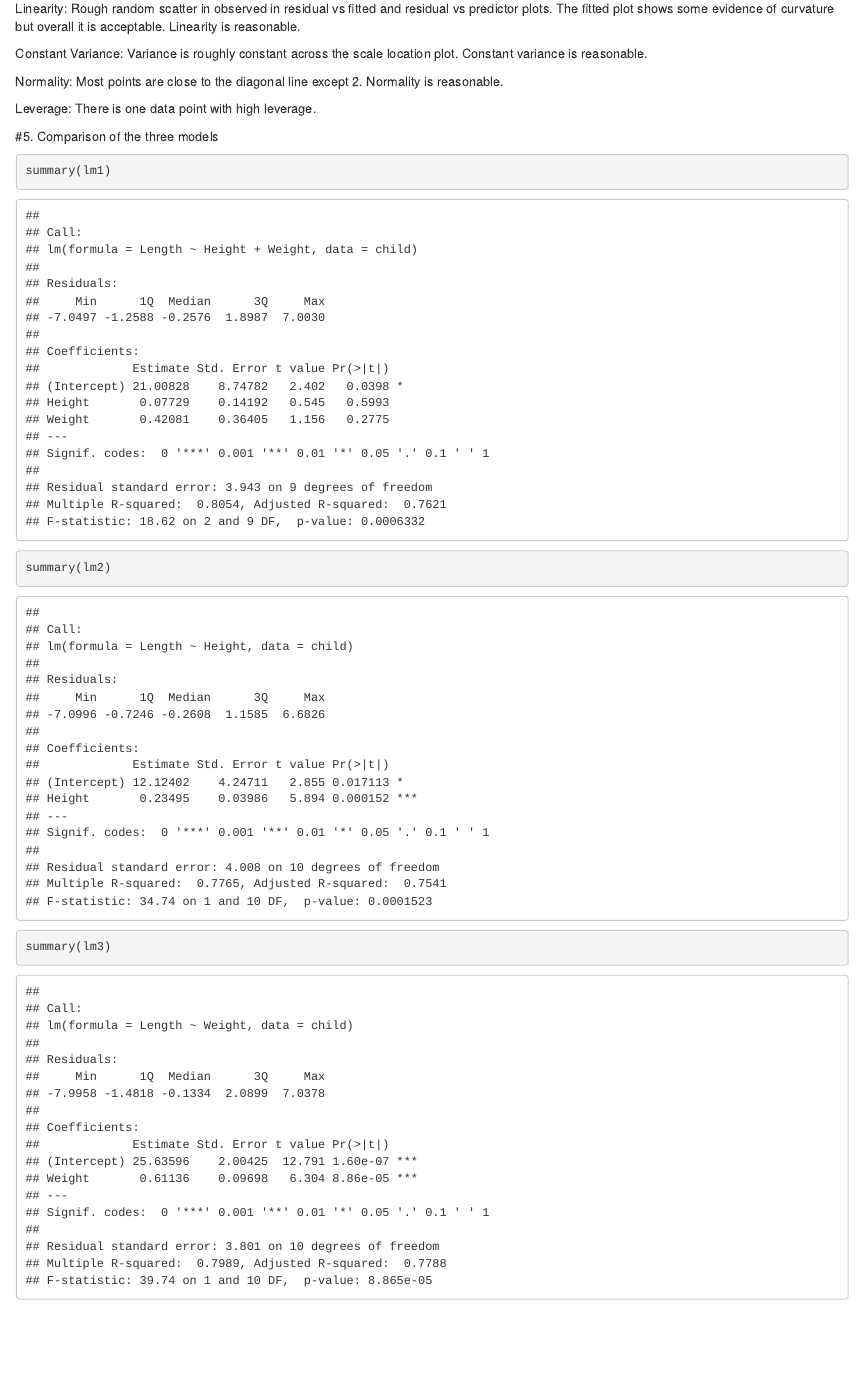
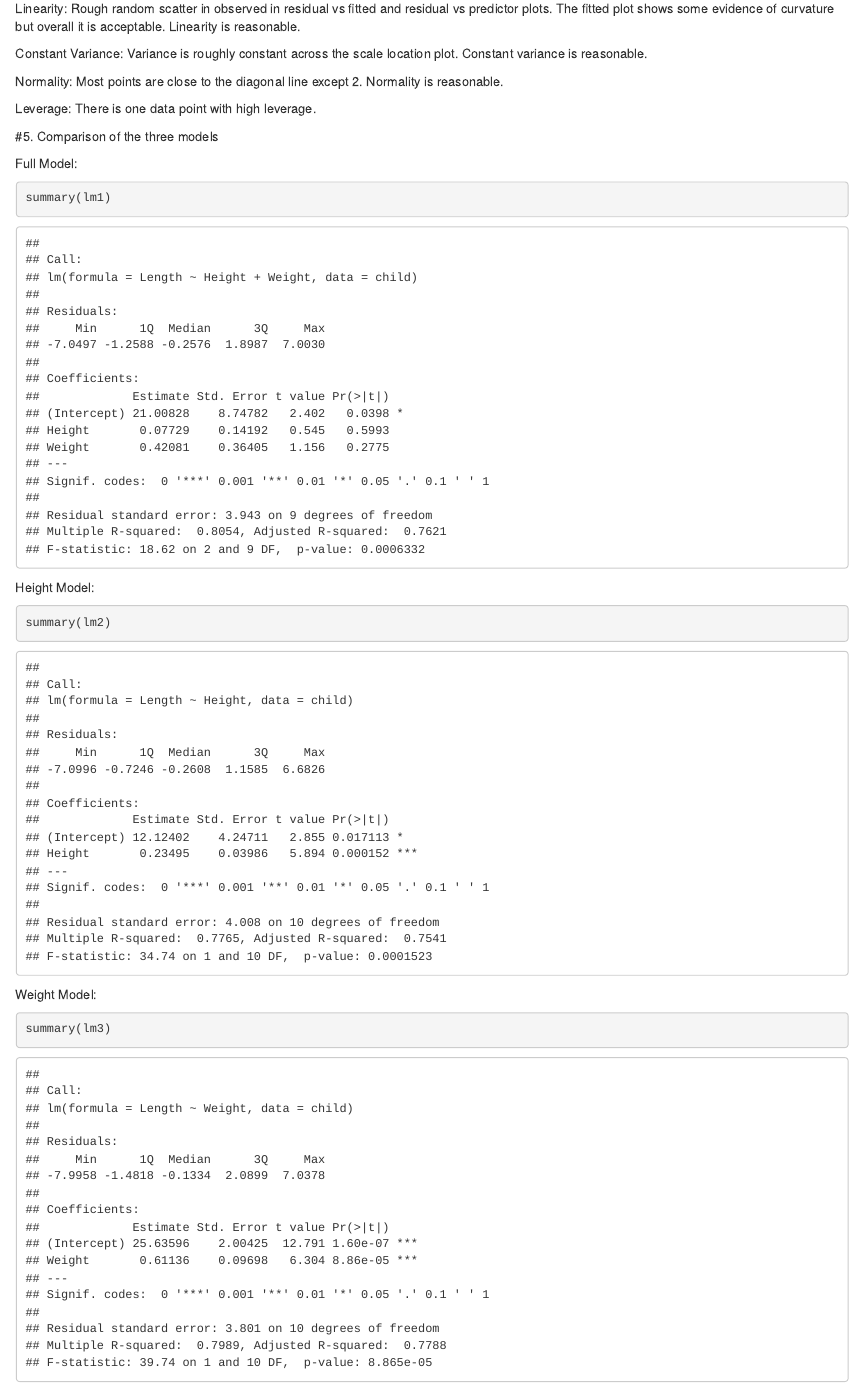
Before and after one commit to Noramia/Stat_Model_Project, an R Markdown document (project.Rmd): the page in a window 1100 px wide, from 5140 px down. Rendered offline with R 4.5, knitr and Pandoc, with nearby package versions; some code elsewhere in the file could not run offline.

Commit message:
height and weight fix

````diff
--- a/project.Rmd
+++ b/project.Rmd
@@ -2,7 +2,10 @@
 title: "SM3_Project"
 author: "Shingyan Kwong"
 date: "May 13, 2018"
-output: html_document
+output:
+  html_document: default
+  pdf_document: default
+  word_document: default
 ---
 ```{r,echo=FALSE}
 library(broom)
@@ -131,16 +134,19 @@ Leverage: There is one data point with high leverage.
 
 #5. Comparison of the three models
 
+Full Model:
 ```{r}
 summary(lm1)
 ```
+
+Height Model:
 
 ```{r}
 summary(lm2)
 
 ```
 
-
+Weight Model:
 ```{r}
 summary(lm3)
 
````
Also changed, not shown: project.html, project.pdf (added), project.tex (added), project.Rmd (4 more changed lines).
